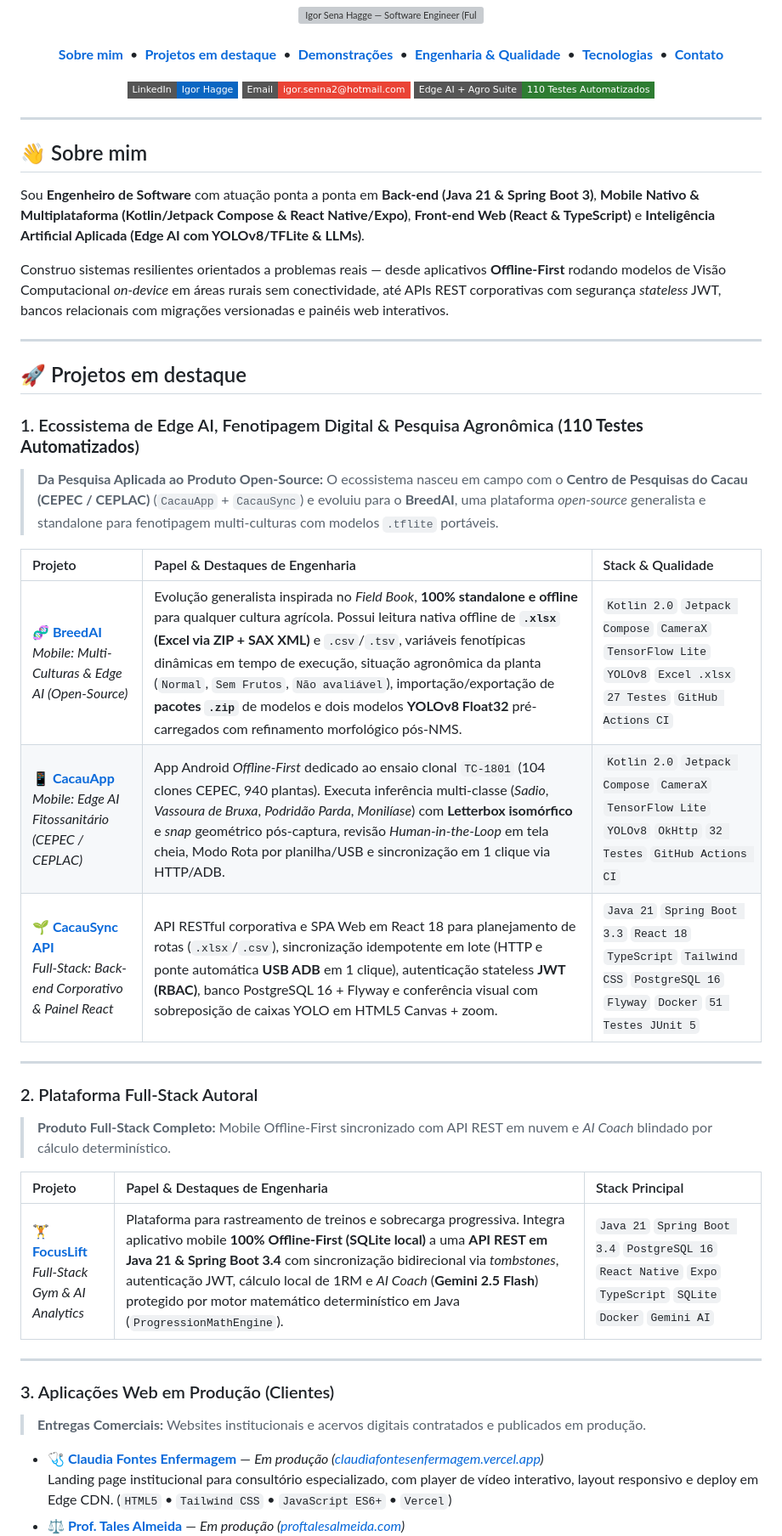
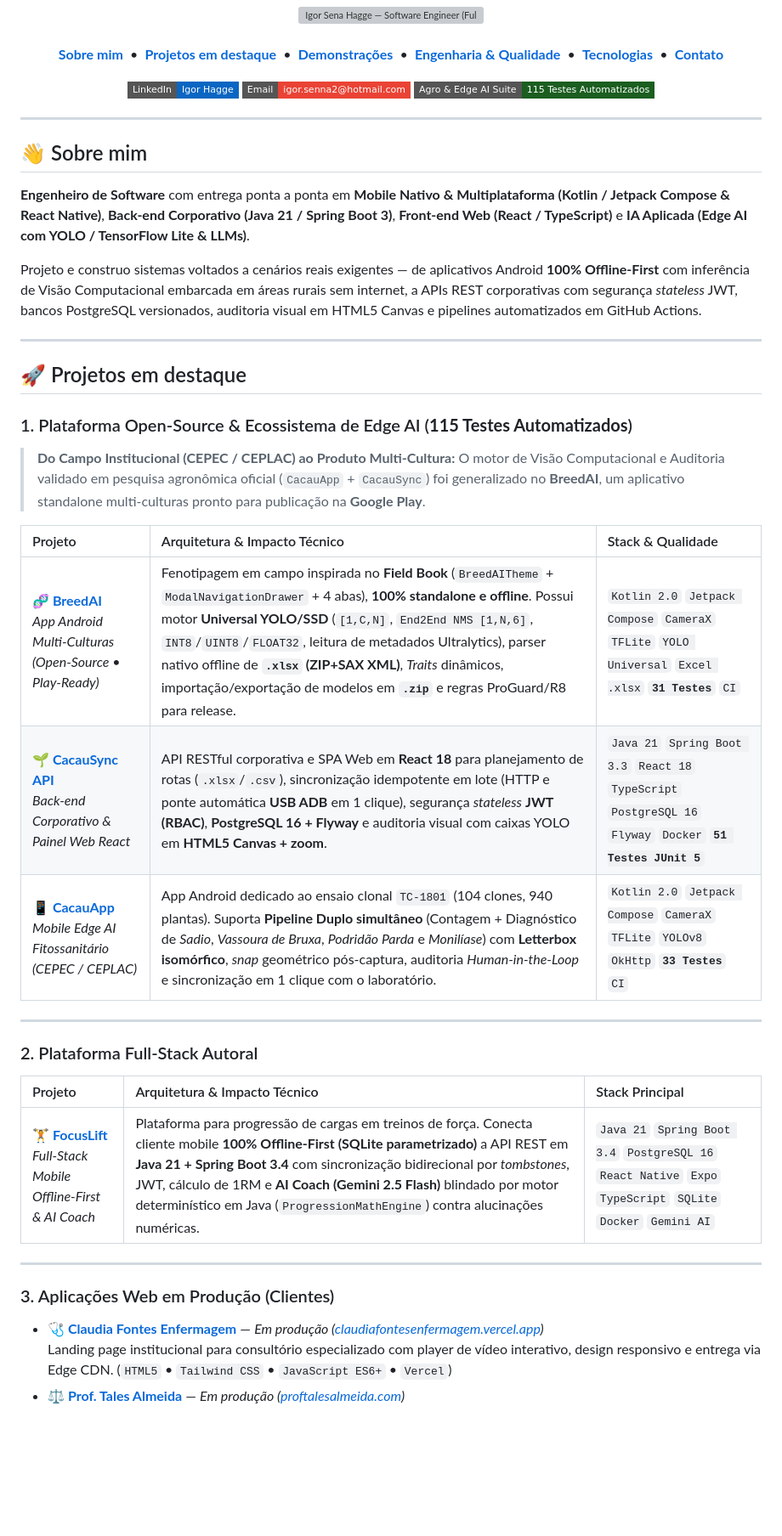
Before and after one commit to Igor8818/Igor8818, a Markdown page: README.md, the part around one of its changes. Shown at 85% size. Rendered like a GitHub page; badges without logos; blank space fills up the shorter version; grey boxes are pictures that could not be loaded.

```diff
--- a/README.md
+++ b/README.md
@@ -16,7 +16,7 @@
     <a href="mailto:igor.senna2@hotmail.com">
       <img src="https://img.shields.io/badge/Email-igor.senna2%40hotmail.com-EA4335?style=flat-square&logo=gmail&logoColor=white" alt="Email" />
     </a>
-    <img src="https://img.shields.io/badge/Edge_AI_%2B_Agro_Suite-110_Testes_Automatizados-2E7D32?style=flat-square&logo=junit5&logoColor=white" alt="110 Testes Automatizados" />
+    <img src="https://img.shields.io/badge/Agro_%26_Edge_AI_Suite-115_Testes_Automatizados-1B5E20?style=flat-square&logo=junit5&logoColor=white" alt="115 Testes Automatizados" />
   </p>
 </div>
 
@@ -24,37 +24,35 @@
 
 ## 👋 Sobre mim
 
-Sou **Engenheiro de Software** com atuação ponta a ponta em **Back-end (Java 21 & Spring Boot 3)**, **Mobile Nativo & Multiplataforma (Kotlin/Jetpack Compose & React Native/Expo)**, **Front-end Web (React & TypeScript)** e **Inteligência Artificial Aplicada (Edge AI com YOLOv8/TFLite & LLMs)**.
+**Engenheiro de Software** com entrega ponta a ponta em **Mobile Nativo & Multiplataforma (Kotlin / Jetpack Compose & React Native)**, **Back-end Corporativo (Java 21 / Spring Boot 3)**, **Front-end Web (React / TypeScript)** e **IA Aplicada (Edge AI com YOLO / TensorFlow Lite & LLMs)**.
 
-Construo sistemas resilientes orientados a problemas reais — desde aplicativos **Offline-First** rodando modelos de Visão Computacional *on-device* em áreas rurais sem conectividade, até APIs REST corporativas com segurança *stateless* JWT, bancos relacionais com migrações versionadas e painéis web interativos.
+Projeto e construo sistemas voltados a cenários reais exigentes — de aplicativos Android **100% Offline-First** com inferência de Visão Computacional embarcada em áreas rurais sem internet, a APIs REST corporativas com segurança *stateless* JWT, bancos PostgreSQL versionados, auditoria visual em HTML5 Canvas e pipelines automatizados em GitHub Actions.
 
 ---
 
 ## 🚀 Projetos em destaque
 
-### 1. Ecossistema de Edge AI, Fenotipagem Digital & Pesquisa Agronômica (**110 Testes Automatizados**)
-> **Da Pesquisa Aplicada ao Produto Open-Source:** O ecossistema nasceu em campo com o **Centro de Pesquisas do Cacau (CEPEC / CEPLAC)** (`CacauApp` + `CacauSync`) e evoluiu para o **BreedAI**, uma plataforma *open-source* generalista e standalone para fenotipagem multi-culturas com modelos `.tflite` portáveis.
+### 1. Plataforma Open-Source & Ecossistema de Edge AI (**115 Testes Automatizados**)
+> **Do Campo Institucional (CEPEC / CEPLAC) ao Produto Multi-Cultura:** O motor de Visão Computacional e Auditoria validado em pesquisa agronômica oficial (`CacauApp` + `CacauSync`) foi generalizado no **BreedAI**, um aplicativo standalone multi-culturas pronto para publicação na **Google Play**.
 
-| Projeto | Papel & Destaques de Engenharia | Stack & Qualidade |
+| Projeto | Arquitetura & Impacto Técnico | Stack & Qualidade |
 | :--- | :--- | :--- |
-| **[🧬 BreedAI](https://github.com/Igor8818/BreedAI)**<br/>*Mobile: Multi-Culturas & Edge AI (Open-Source)* | Evolução generalista inspirada no *Field Book*, **100% standalone e offline** para qualquer cultura agrícola. Possui leitura nativa offline de **`.xlsx` (Excel via ZIP + SAX XML)** e `.csv`/`.tsv`, variáveis fenotípicas dinâmicas em tempo de execução, situação agronômica da planta (`Normal`, `Sem Frutos`, `Não avaliável`), importação/exportação de **pacotes `.zip`** de modelos e dois modelos **YOLOv8 Float32** pré-carregados com refinamento morfológico pós-NMS. | `Kotlin 2.0` `Jetpack Compose` `CameraX` `TensorFlow Lite` `YOLOv8` `Excel .xlsx` `27 Testes` `GitHub Actions CI` |
-| **[📱 CacauApp](https://github.com/Igor8818/CacauApp)**<br/>*Mobile: Edge AI Fitossanitário (CEPEC / CEPLAC)* | App Android *Offline-First* dedicado ao ensaio clonal `TC-1801` (104 clones CEPEC, 940 plantas). Executa inferência multi-classe (*Sadio*, *Vassoura de Bruxa*, *Podridão Parda*, *Monilíase*) com **Letterbox isomórfico** e *snap* geométrico pós-captura, revisão *Human-in-the-Loop* em tela cheia, Modo Rota por planilha/USB e sincronização em 1 clique via HTTP/ADB. | `Kotlin 2.0` `Jetpack Compose` `CameraX` `TensorFlow Lite` `YOLOv8` `OkHttp` `32 Testes` `GitHub Actions CI` |
-| **[🌱 CacauSync API](https://github.com/Igor8818/CacauSync)**<br/>*Full-Stack: Back-end Corporativo & Painel React* | API RESTful corporativa e SPA Web em React 18 para planejamento de rotas (`.xlsx`/`.csv`), sincronização idempotente em lote (HTTP e ponte automática **USB ADB** em 1 clique), autenticação stateless **JWT (RBAC)**, banco PostgreSQL 16 + Flyway e conferência visual com sobreposição de caixas YOLO em HTML5 Canvas + zoom. | `Java 21` `Spring Boot 3.3` `React 18` `TypeScript` `Tailwind CSS` `PostgreSQL 16` `Flyway` `Docker` `51 Testes JUnit 5` |
+| **[🧬 BreedAI](https://github.com/Igor8818/BreedAI)**<br/>*App Android Multi-Culturas (Open-Source • Play-Ready)* | Fenotipagem em campo inspirada no **Field Book** (`BreedAITheme` + `ModalNavigationDrawer` + 4 abas), **100% standalone e offline**. Possui motor **Universal YOLO/SSD** (`[1,C,N]`, `End2End NMS [1,N,6]`, `INT8`/`UINT8`/`FLOAT32`, leitura de metadados Ultralytics), parser nativo offline de **`.xlsx` (ZIP+SAX XML)**, *Traits* dinâmicos, importação/exportação de modelos em **`.zip`** e regras ProGuard/R8 para release. | `Kotlin 2.0` `Jetpack Compose` `CameraX` `TFLite` `YOLO Universal` `Excel .xlsx` **`31 Testes`** `CI` |
+| **[🌱 CacauSync API](https://github.com/Igor8818/CacauSync)**<br/>*Back-end Corporativo & Painel Web React* | API RESTful corporativa e SPA Web em **React 18** para planejamento de rotas (`.xlsx`/`.csv`), sincronização idempotente em lote (HTTP e ponte automática **USB ADB** em 1 clique), segurança *stateless* **JWT (RBAC)**, **PostgreSQL 16 + Flyway** e auditoria visual com caixas YOLO em **HTML5 Canvas + zoom**. | `Java 21` `Spring Boot 3.3` `React 18` `TypeScript` `PostgreSQL 16` `Flyway` `Docker` **`51 Testes JUnit 5`** |
+| **[📱 CacauApp](https://github.com/Igor8818/CacauApp)**<br/>*Mobile Edge AI Fitossanitário (CEPEC / CEPLAC)* | App Android dedicado ao ensaio clonal `TC-1801` (104 clones, 940 plantas). Suporta **Pipeline Duplo simultâneo** (Contagem + Diagnóstico de *Sadio*, *Vassoura de Bruxa*, *Podridão Parda* e *Monilíase*) com **Letterbox isomórfico**, *snap* geométrico pós-captura, auditoria *Human-in-the-Loop* e sincronização em 1 clique com o laboratório. | `Kotlin 2.0` `Jetpack Compose` `CameraX` `TFLite` `YOLOv8` `OkHttp` **`33 Testes`** `CI` |
 
 ---
 
 ### 2. Plataforma Full-Stack Autoral
-> **Produto Full-Stack Completo:** Mobile Offline-First sincronizado com API REST em nuvem e *AI Coach* blindado por cálculo determinístico.
 
-| Projeto | Papel & Destaques de Engenharia | Stack Principal |
+| Projeto | Arquitetura & Impacto Técnico | Stack Principal |
 | :--- | :--- | :--- |
-| **[🏋️ FocusLift](https://github.com/Igor8818/focuslift)**<br/>*Full-Stack Gym & AI Analytics* | Plataforma para rastreamento de treinos e sobrecarga progressiva. Integra aplicativo mobile **100% Offline-First (SQLite local)** a uma **API REST em Java 21 & Spring Boot 3.4** com sincronização bidirecional via *tombstones*, autenticação JWT, cálculo local de 1RM e *AI Coach* (**Gemini 2.5 Flash**) protegido por motor matemático determinístico em Java (`ProgressionMathEngine`). | `Java 21` `Spring Boot 3.4` `PostgreSQL 16` `React Native` `Expo` `TypeScript` `SQLite` `Docker` `Gemini AI` |
+| **[🏋️ FocusLift](https://github.com/Igor8818/focuslift)**<br/>*Full-Stack Mobile Offline-First & AI Coach* | Plataforma para progressão de cargas em treinos de força. Conecta cliente mobile **100% Offline-First (SQLite parametrizado)** a API REST em **Java 21 + Spring Boot 3.4** com sincronização bidirecional por *tombstones*, JWT, cálculo de 1RM e **AI Coach (Gemini 2.5 Flash)** blindado por motor determinístico em Java (`ProgressionMathEngine`) contra alucinações numéricas. | `Java 21` `Spring Boot 3.4` `PostgreSQL 16` `React Native` `Expo` `TypeScript` `SQLite` `Docker` `Gemini AI` |
 
 ---
 
 ### 3. Aplicações Web em Produção (Clientes)
-> **Entregas Comerciais:** Websites institucionais e acervos digitais contratados e publicados em produção.
 
 * **[🩺 Claudia Fontes Enfermagem](https://github.com/Igor8818/Claudiaenfermagem)** — *Em produção ([claudiafontesenfermagem.vercel.app](https://claudiafontesenfermagem.vercel.app))*
-  Landing page institucional para consultório especializado, com player de vídeo interativo, layout responsivo e deploy em Edge CDN. (`HTML5` • `Tailwind CSS` • `JavaScript ES6+` • `Vercel`)
+  Landing page institucional para consultório especializado com player de vídeo interativo, design responsivo e entrega via Edge CDN. (`HTML5` &bull; `Tailwind CSS` &bull; `JavaScript ES6+` &bull; `Vercel`)
 * **[⚖️ Prof. Tales Almeida](https://github.com/Igor8818/tales)** — *Em produção ([proftalesalmeida.com](https://proftalesalmeida.com/))*
```
Also changed, not shown: other parts of README.md (+21 -23 lines), assets/feature_breedai.jpg (added), assets/icon_breedai.png (added), assets/screen_coleta_livre.png (added), assets/screen_menu_lateral.png (added).
